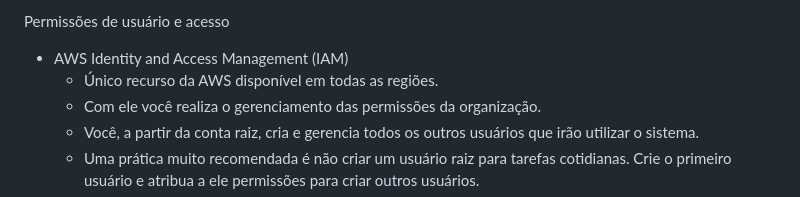
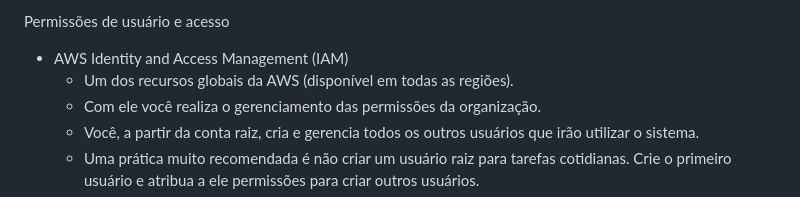
Before and after one commit to budkee/compassuol, a Markdown page: sprint_10/aws_cloud_practitioner.md, the part around one of its changes. Rendered like a GitHub page.

Commit message:
Cloud Practitioner | Updates

```diff
--- a/sprint_10/aws_cloud_practitioner.md
+++ b/sprint_10/aws_cloud_practitioner.md
@@ -265,7 +265,7 @@ Modelo de responsabilidade compartilhada
 
 Permissões de usuário e acesso
 - AWS Identity and Access Management (IAM)
-    - Único recurso da AWS disponível em todas as regiões.
+    - Um dos recursos globais da AWS (disponível em todas as regiões).
     - Com ele você realiza o gerenciamento das permissões da organização.
     - Você, a partir da conta raiz, cria e gerencia todos os outros usuários que irão utilizar o sistema.
     - Uma prática muito recomendada é não criar um usuário raiz para tarefas cotidianas. Crie o primeiro usuário e atribua a ele permissões para criar outros usuários.
```
Also changed, not shown: other parts of sprint_10/aws_cloud_practitioner.md (+7 -1 lines).
